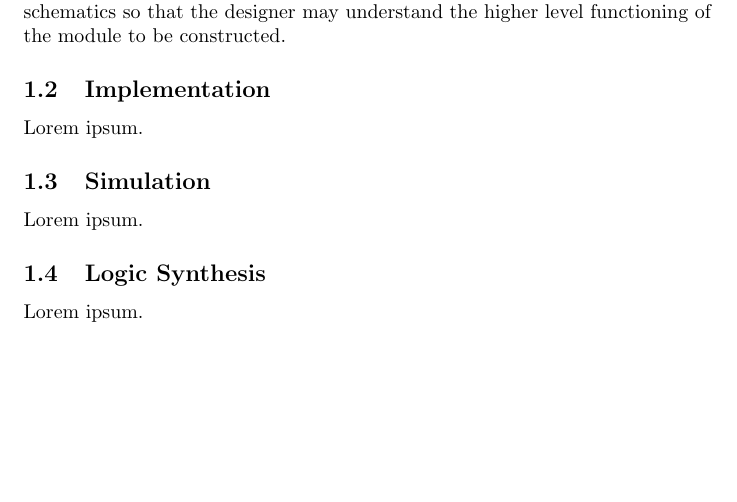
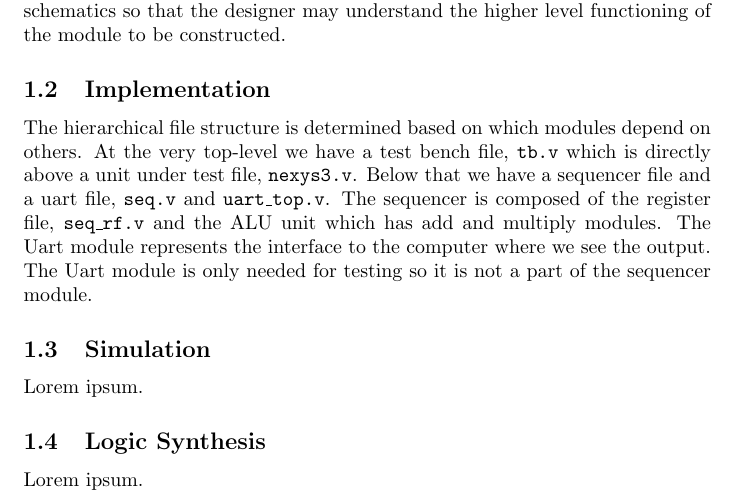
Before and after one commit to lowellbander/CS-M152A, a LaTeX document (lab1/report.tex): part of page 1 of 5 before the commit and part of page 1 of 6 after it, cut so that both start at the same text, the shorter picture padded with empty space. Compiled offline with pdfLaTeX.

Commit message:
Finished 1.2 Implementation

```diff
--- a/lab1/report.tex
+++ b/lab1/report.tex
@@ -31,7 +31,7 @@ The design stage of the FPGA development workflow is done outside of the the Xil
 
 \subsection{Implementation}
 
-Lorem ipsum.
+The hierarchical file structure is determined based on which modules depend on others. At the very top-level we have a test bench file, \texttt{tb.v} which is directly above a unit under test file, \texttt{nexys3.v}. Below that we have a sequencer file and a uart file, \texttt{seq.v} and \texttt{uart\_top.v}. The sequencer is composed of the register file, \texttt{seq\_rf.v} and the ALU unit which has add and multiply modules. The Uart module represents the interface to the computer where we see the output. The Uart module is only needed for testing so it is not a part of the sequencer module.
 
 \subsection{Simulation}
 
```
